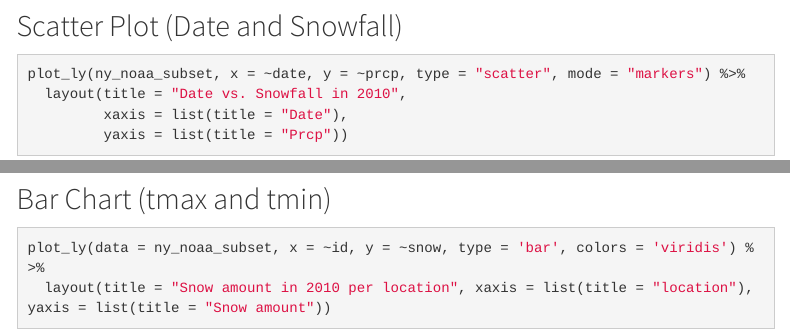
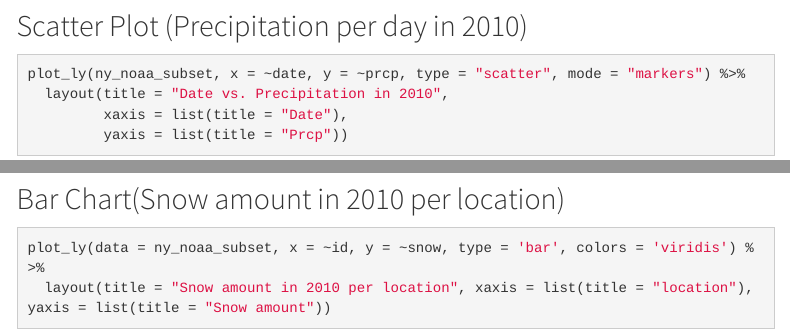
Before and after one commit to XinyiZheng7/XinyiZheng7.github.io, an R Markdown document (index.Rmd): the page in a window 1100 px wide, from 2080 px down, and a second part further down, joined at a grey line. Rendered offline with R 4.5, knitr and Pandoc, with nearby package versions; some code elsewhere in the file could not run offline; menus at the side of the page are left out.

Commit message:
update 21

````diff
--- a/index.Rmd
+++ b/index.Rmd
@@ -54,10 +54,10 @@ ny_noaa_subset <- ny_noaa %>%
 
 ```
 
-## Scatter Plot (Date and Snowfall)
+## Scatter Plot (Precipitation per day in 2010)
 ```{r}
 plot_ly(ny_noaa_subset, x = ~date, y = ~prcp, type = "scatter", mode = "markers") %>%
-  layout(title = "Date vs. Snowfall in 2010",
+  layout(title = "Date vs. Precipitation in 2010",
          xaxis = list(title = "Date"),
          yaxis = list(title = "Prcp"))
 ```
@@ -70,7 +70,7 @@ plot_ly(agg_data, labels = ~format(as.Date(ny_noaa$date, format="%Y-%m-%d"), "%Y
   layout(title = 'Total Precipitation per Year')
 ```
 
-## Bar Chart (tmax and tmin)
+## Bar Chart(Snow amount in 2010 per location)
 ```{r}
 plot_ly(data = ny_noaa_subset, x = ~id, y = ~snow, type = 'bar', colors = 'viridis') %>%
   layout(title = "Snow amount in 2010 per location", xaxis = list(title = "location"), yaxis = list(title = "Snow amount"))
````
Also changed, not shown: index.Rmd (2 more changed lines).
